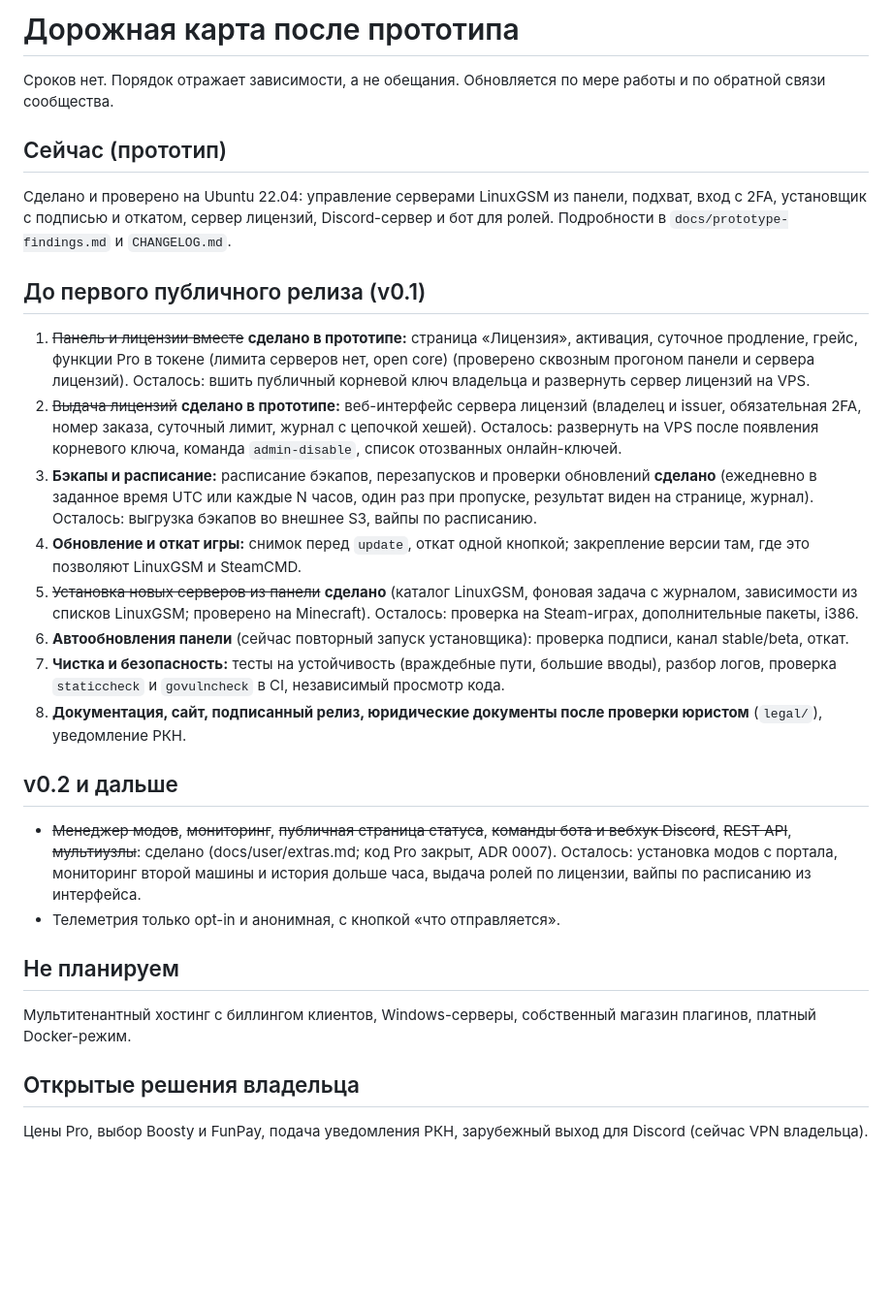
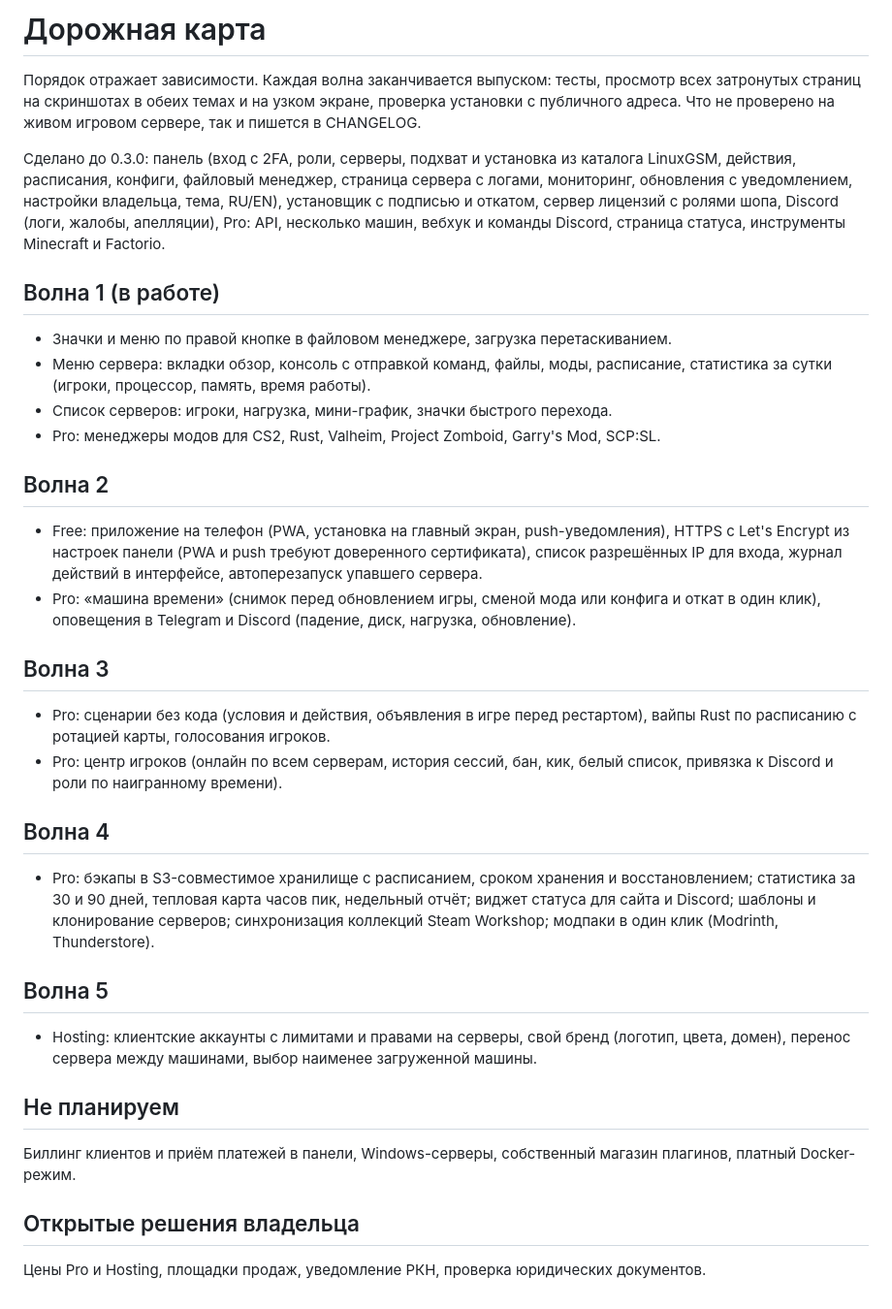
Before and after one commit to stokehold-gsm/stokehold, a Markdown page: docs/roadmap.md, the part around the change. Shown at 97% size. GitHub-like rendering; blank space fills up the shorter version.

Commit message:
Roadmap: the feature waves

```diff
--- a/docs/roadmap.md
+++ b/docs/roadmap.md
@@ -1,26 +1,31 @@
-# Дорожная карта после прототипа
+# Дорожная карта
 
-Сроков нет. Порядок отражает зависимости, а не обещания. Обновляется по мере работы и по обратной связи сообщества.
+Порядок отражает зависимости. Каждая волна заканчивается выпуском: тесты, просмотр всех затронутых страниц на скриншотах в обеих темах и на узком экране, проверка установки с публичного адреса. Что не проверено на живом игровом сервере, так и пишется в CHANGELOG.
 
-## Сейчас (прототип)
-Сделано и проверено на Ubuntu 22.04: управление серверами LinuxGSM из панели, подхват, вход с 2FA, установщик с подписью и откатом, сервер лицензий, Discord-сервер и бот для ролей. Подробности в `docs/prototype-findings.md` и `CHANGELOG.md`.
+Сделано до 0.3.0: панель (вход с 2FA, роли, серверы, подхват и установка из каталога LinuxGSM, действия, расписания, конфиги, файловый менеджер, страница сервера с логами, мониторинг, обновления с уведомлением, настройки владельца, тема, RU/EN), установщик с подписью и откатом, сервер лицензий с ролями шопа, Discord (логи, жалобы, апелляции), Pro: API, несколько машин, вебхук и команды Discord, страница статуса, инструменты Minecraft и Factorio.
 
-## До первого публичного релиза (v0.1)
-1. ~~Панель и лицензии вместе~~ **сделано в прототипе:** страница «Лицензия», активация, суточное продление, грейс, функции Pro в токене (лимита серверов нет, open core) (проверено сквозным прогоном панели и сервера лицензий). Осталось: вшить публичный корневой ключ владельца и развернуть сервер лицензий на VPS.
-2. ~~Выдача лицензий~~ **сделано в прототипе:** веб-интерфейс сервера лицензий (владелец и issuer, обязательная 2FA, номер заказа, суточный лимит, журнал с цепочкой хешей). Осталось: развернуть на VPS после появления корневого ключа, команда `admin-disable`, список отозванных онлайн-ключей.
-3. **Бэкапы и расписание:** расписание бэкапов, перезапусков и проверки обновлений **сделано** (ежедневно в заданное время UTC или каждые N часов, один раз при пропуске, результат виден на странице, журнал). Осталось: выгрузка бэкапов во внешнее S3, вайпы по расписанию.
-4. **Обновление и откат игры:** снимок перед `update`, откат одной кнопкой; закрепление версии там, где это позволяют LinuxGSM и SteamCMD.
-5. ~~Установка новых серверов из панели~~ **сделано** (каталог LinuxGSM, фоновая задача с журналом, зависимости из списков LinuxGSM; проверено на Minecraft). Осталось: проверка на Steam-играх, дополнительные пакеты, i386.
-6. **Автообновления панели** (сейчас повторный запуск установщика): проверка подписи, канал stable/beta, откат.
-7. **Чистка и безопасность:** тесты на устойчивость (враждебные пути, большие вводы), разбор логов, проверка `staticcheck` и `govulncheck` в CI, независимый просмотр кода.
-8. **Документация, сайт, подписанный релиз, юридические документы после проверки юристом** (`legal/`), уведомление РКН.
+## Волна 1 (в работе)
+- Значки и меню по правой кнопке в файловом менеджере, загрузка перетаскиванием.
+- Меню сервера: вкладки обзор, консоль с отправкой команд, файлы, моды, расписание, статистика за сутки (игроки, процессор, память, время работы).
+- Список серверов: игроки, нагрузка, мини-график, значки быстрого перехода.
+- Pro: менеджеры модов для CS2, Rust, Valheim, Project Zomboid, Garry's Mod, SCP:SL.
 
-## v0.2 и дальше
-- ~~Менеджер модов~~, ~~мониторинг~~, ~~публичная страница статуса~~, ~~команды бота и вебхук Discord~~, ~~REST API~~, ~~мультиузлы~~: сделано (docs/user/extras.md; код Pro закрыт, ADR 0007). Осталось: установка модов с портала, мониторинг второй машины и история дольше часа, выдача ролей по лицензии, вайпы по расписанию из интерфейса.
-- Телеметрия только opt-in и анонимная, с кнопкой «что отправляется».
+## Волна 2
+- Free: приложение на телефон (PWA, установка на главный экран, push-уведомления), HTTPS с Let's Encrypt из настроек панели (PWA и push требуют доверенного сертификата), список разрешённых IP для входа, журнал действий в интерфейсе, автоперезапуск упавшего сервера.
+- Pro: «машина времени» (снимок перед обновлением игры, сменой мода или конфига и откат в один клик), оповещения в Telegram и Discord (падение, диск, нагрузка, обновление).
+
+## Волна 3
+- Pro: сценарии без кода (условия и действия, объявления в игре перед рестартом), вайпы Rust по расписанию с ротацией карты, голосования игроков.
+- Pro: центр игроков (онлайн по всем серверам, история сессий, бан, кик, белый список, привязка к Discord и роли по наигранному времени).
+
+## Волна 4
+- Pro: бэкапы в S3-совместимое хранилище с расписанием, сроком хранения и восстановлением; статистика за 30 и 90 дней, тепловая карта часов пик, недельный отчёт; виджет статуса для сайта и Discord; шаблоны и клонирование серверов; синхронизация коллекций Steam Workshop; модпаки в один клик (Modrinth, Thunderstore).
+
+## Волна 5
+- Hosting: клиентские аккаунты с лимитами и правами на серверы, свой бренд (логотип, цвета, домен), перенос сервера между машинами, выбор наименее загруженной машины.
 
 ## Не планируем
-Мультитенантный хостинг с биллингом клиентов, Windows-серверы, собственный магазин плагинов, платный Docker-режим.
+Биллинг клиентов и приём платежей в панели, Windows-серверы, собственный магазин плагинов, платный Docker-режим.
 
 ## Открытые решения владельца
-Цены Pro, выбор Boosty и FunPay, подача уведомления РКН, зарубежный выход для Discord (сейчас VPN владельца).
+Цены Pro и Hosting, площадки продаж, уведомление РКН, проверка юридических документов.
```
